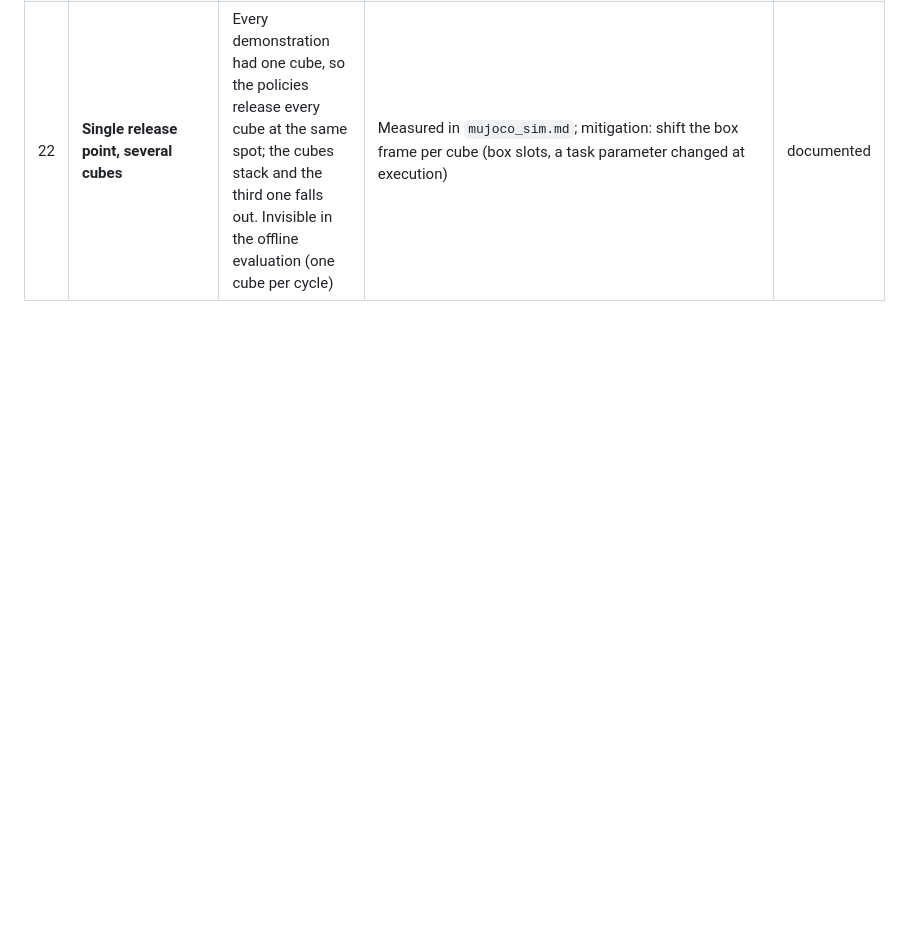
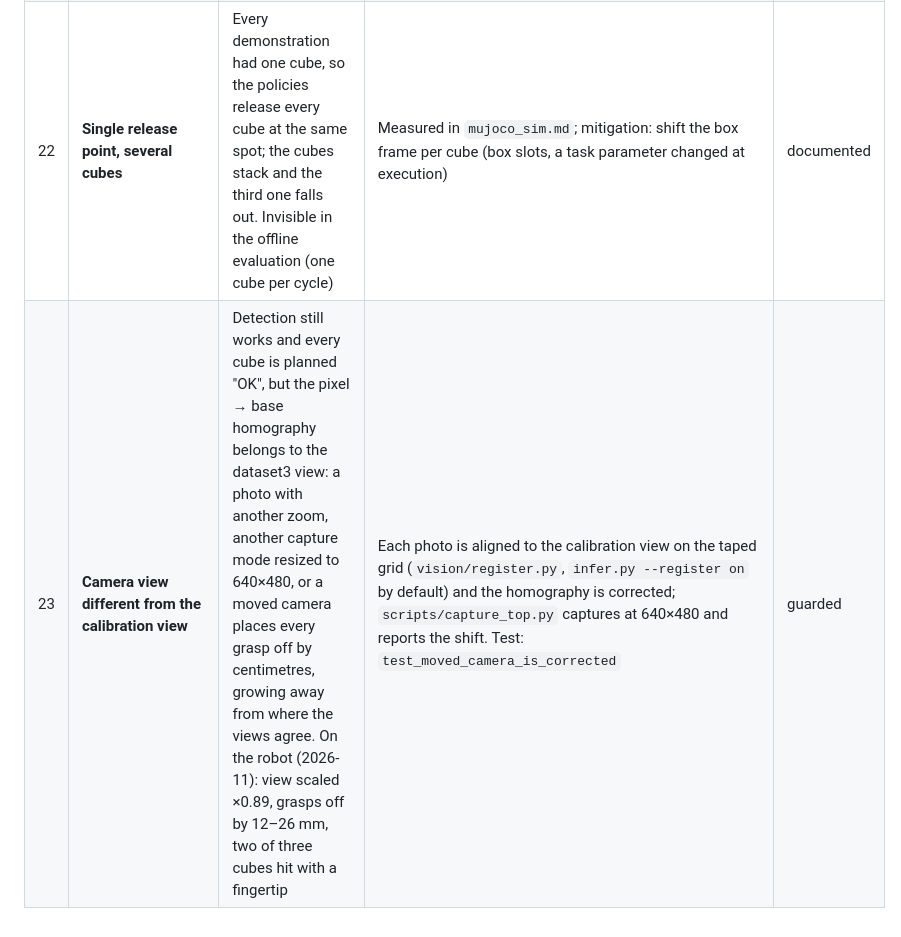
Before and after one commit to LSDC-FISICC/SO101-ARM-TP-GMM, a Markdown page: docs/silent_failures.md, the part around the change. GitHub-like rendering; blank space fills up the shorter version.

```diff
--- a/docs/silent_failures.md
+++ b/docs/silent_failures.md
@@ -30,3 +30,4 @@ Failures that do not crash but corrupt results. Each entry: symptom, how it is d
 | 20 | **Table plane in FK coordinates** | In FK coordinates the (flat) table looks tilted by ~3.4° and 2.5 cm below the tape-grid estimate: a learned grasp height that is right on average is ~1 cm high far from the robot and ~1 cm low near it | Simulation table = plane fitted to the finger tips at the demonstrated grasps (`sim.table_plane`). On the robot: re-calibrate the joint offsets, or give the cube frame the z of this plane at the cube's (x, y) | open |
 | 21 | **Shared temporary files in parallel simulation** | Workers writing the generated scene to the same file load each other's cube layouts: results look plausible but do not match their seeds | Unique temporary file per compilation (`build_model`); batch vs in-process results checked to match | guarded (simulation) |
 | 22 | **Single release point, several cubes** | Every demonstration had one cube, so the policies release every cube at the same spot; the cubes stack and the third one falls out. Invisible in the offline evaluation (one cube per cycle) | Measured in `mujoco_sim.md`; mitigation: shift the box frame per cube (box slots, a task parameter changed at execution) | documented |
+| 23 | **Camera view different from the calibration view** | Detection still works and every cube is planned "OK", but the pixel → base homography belongs to the dataset3 view: a photo with another zoom, another capture mode resized to 640×480, or a moved camera places every grasp off by centimetres, growing away from where the views agree. On the robot (2026-11): view scaled ×0.89, grasps off by 12–26 mm, two of three cubes hit with a fingertip | Each photo is aligned to the calibration view on the taped grid (`vision/register.py`, `infer.py --register on` by default) and the homography is corrected; `scripts/capture_top.py` captures at 640×480 and reports the shift. Test: `test_moved_camera_is_corrected` | guarded |
```
Also changed, not shown: docs/robot_tpgmm.md (+62 -17 lines), configs/reference_top.jpg (added), 5 other files.
